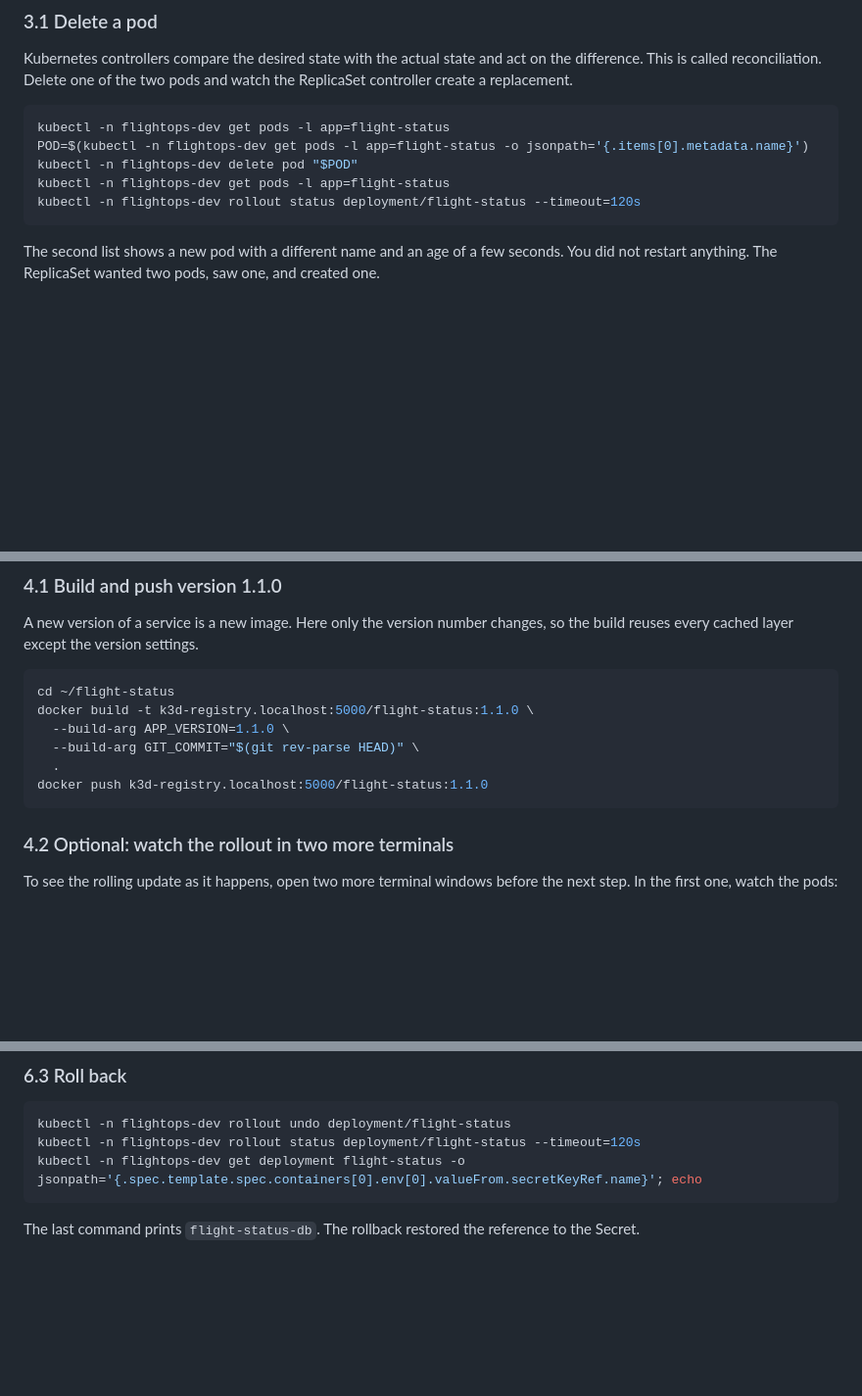
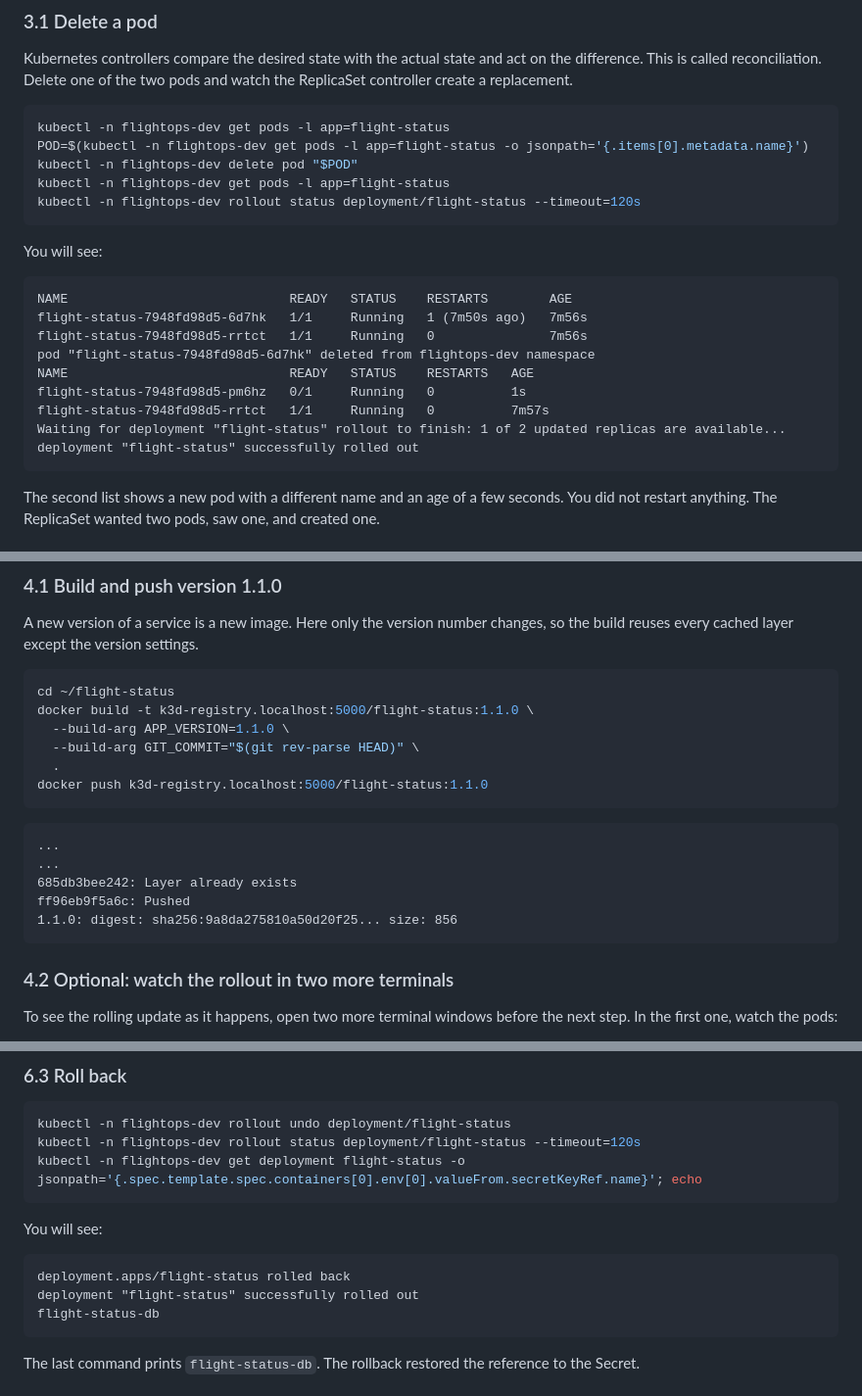
Before and after one commit to kpassoubady/intermediate-devops-companion, a Markdown page: labs/08-kubernetes-rollouts.md, 3 parts joined by grey strips. Shown at 98% size. Rendered like a GitHub page; blank space fills up the shorter version.

````diff
--- a/labs/08-kubernetes-rollouts.md
+++ b/labs/08-kubernetes-rollouts.md
@@ -373,6 +428,20 @@ POD=$(kubectl -n flightops-dev get pods -l app=flight-status -o jsonpath='{.item
 kubectl -n flightops-dev delete pod "$POD"
 kubectl -n flightops-dev get pods -l app=flight-status
 kubectl -n flightops-dev rollout status deployment/flight-status --timeout=120s
+```
+
+You will see:
+
+```text
+NAME                             READY   STATUS    RESTARTS        AGE
+flight-status-7948fd98d5-6d7hk   1/1     Running   1 (7m50s ago)   7m56s
+flight-status-7948fd98d5-rrtct   1/1     Running   0               7m56s
+pod "flight-status-7948fd98d5-6d7hk" deleted from flightops-dev namespace
+NAME                             READY   STATUS    RESTARTS   AGE
+flight-status-7948fd98d5-pm6hz   0/1     Running   0          1s
+flight-status-7948fd98d5-rrtct   1/1     Running   0          7m57s
+Waiting for deployment "flight-status" rollout to finish: 1 of 2 updated replicas are available...
+deployment "flight-status" successfully rolled out
 ```
 
 The second list shows a new pod with a different name and an age of a few seconds. You did not restart anything. The ReplicaSet wanted two pods, saw one, and created one.
@@ -452,6 +540,14 @@ docker build -t k3d-registry.localhost:5000/flight-status:1.1.0 \
   --build-arg GIT_COMMIT="$(git rev-parse HEAD)" \
   .
 docker push k3d-registry.localhost:5000/flight-status:1.1.0
+```
+
+```text
+...
+...
+685db3bee242: Layer already exists
+ff96eb9f5a6c: Pushed
+1.1.0: digest: sha256:9a8da275810a50d20f25... size: 856
 ```
 
 ### 4.2 Optional: watch the rollout in two more terminals
@@ -657,6 +787,14 @@ kubectl -n flightops-dev rollout status deployment/flight-status --timeout=120s
 kubectl -n flightops-dev get deployment flight-status -o jsonpath='{.spec.template.spec.containers[0].env[0].valueFrom.secretKeyRef.name}'; echo
 ```
 
+You will see:
+
+```text
+deployment.apps/flight-status rolled back
+deployment "flight-status" successfully rolled out
+flight-status-db
+```
+
 The last command prints `flight-status-db`. The rollback restored the reference to the Secret.
 
 ## Part 7: Failure 3, the database goes away
````
Also changed, not shown: other parts of labs/08-kubernetes-rollouts.md (+142 -26 lines), labs/07-containers.md (+4 -1 lines), labs/img/07-containers/confirm-sq-merge.png (added), labs/img/07-containers/flight-stauts-in-browser.png (added), labs/img/08-kubernetes-rollouts/01-browse-callout.png (added).
